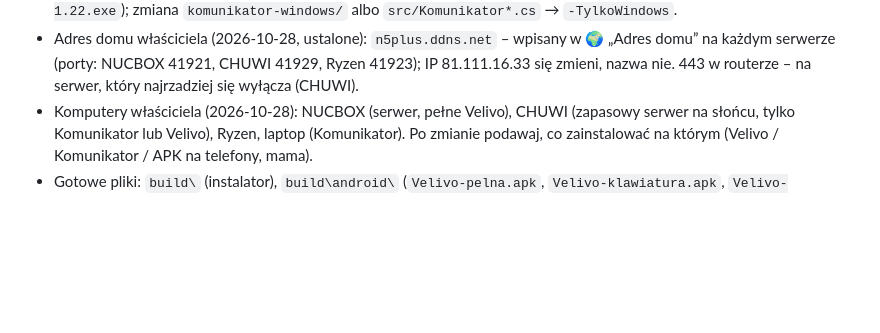
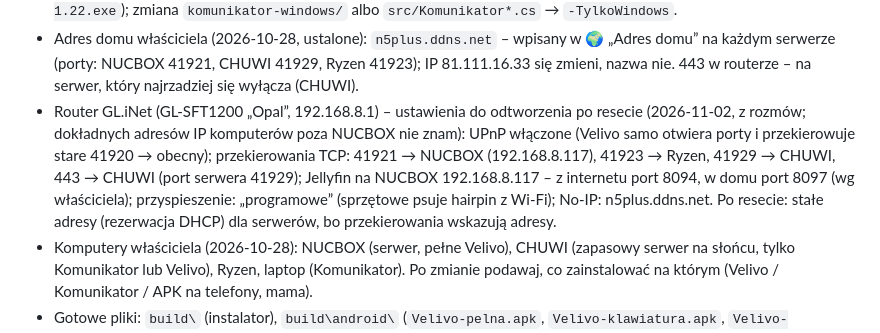
Before and after one commit to mic0078/Velivo-1.22, a Markdown page: CLAUDE.md, the part around the change. Rendered like a GitHub page; blank space fills up the shorter version.

Commit message:
CLAUDE.md: ustawienia routera GL.iNet do odtworzenia po resecie
Co-Authored-By: Claude Opus 5.5 <noreply@anthropic.com>
Claude-Session: https://claude.ai/code/session_01RCtN5AVBSpJ7VcZz1rMB9B

```diff
--- a/CLAUDE.md
+++ b/CLAUDE.md
@@ -250,5 +250,6 @@ git pull origin rozwoj
 * Podawaj **tylko niezbędne** (4 niezależne aplikacje, właściciel nie chce budować niepotrzebnie): Tylko Windows: `-TylkoWindows`. Pojedyncze APK: `-Przegladarka`, `-Klawiatura`, `-Komunikator` (można łączyć). Komunikator to samowystarczalna aplikacja (prowadzi rozmowy, kopie w przeglądarce i klawiaturze śpią): zmiana `android/komunikator/...` → domyślnie tylko `-Komunikator` (`-Przegladarka` tylko dla telefonów bez aplikacji Komunikator); `src/Rozmowa/*.html` → Windows + 3 APK; `android/klawiatura` → tylko klawiatura; `android/app` → tylko przeglądarka. Do Google Play: `-TylkoAndroid -Sklep`.
 * `-TylkoWindows` buduje też osobny Komunikator na Windows (`build\instalator\Velivo-Komunikator-Setup-1.22.exe`); zmiana `komunikator-windows/` albo `src/Komunikator*.cs` → `-TylkoWindows`.
 * Adres domu właściciela (2026-10-28, ustalone): `n5plus.ddns.net` – wpisany w 🌍 „Adres domu” na każdym serwerze (porty: NUCBOX 41921, CHUWI 41929, Ryzen 41923); IP 81.111.16.33 się zmieni, nazwa nie. 443 w routerze – na serwer, który najrzadziej się wyłącza (CHUWI).
+* Router GL.iNet (GL-SFT1200 „Opal”, 192.168.8.1) – ustawienia do odtworzenia po resecie (2026-11-02, z rozmów; dokładnych adresów IP komputerów poza NUCBOX nie znam): UPnP włączone (Velivo samo otwiera porty i przekierowuje stare 41920 → obecny); przekierowania TCP: 41921 → NUCBOX (192.168.8.117), 41923 → Ryzen, 41929 → CHUWI, 443 → CHUWI (port serwera 41929); Jellyfin na NUCBOX 192.168.8.117 – z internetu port 8094, w domu port 8097 (wg właściciela); przyspieszenie: „programowe” (sprzętowe psuje hairpin z Wi-Fi); No-IP: n5plus.ddns.net. Po resecie: stałe adresy (rezerwacja DHCP) dla serwerów, bo przekierowania wskazują adresy.
 * Komputery właściciela (2026-10-28): NUCBOX (serwer, pełne Velivo), CHUWI (zapasowy serwer na słońcu, tylko Komunikator lub Velivo), Ryzen, laptop (Komunikator). Po zmianie podawaj, co zainstalować na którym (Velivo / Komunikator / APK na telefony, mama).
 * Gotowe pliki: `build\` (instalator), `build\android\` (`Velivo-pelna.apk`, `Velivo-klawiatura.apk`, `Velivo-komunikator.apk`).
```
